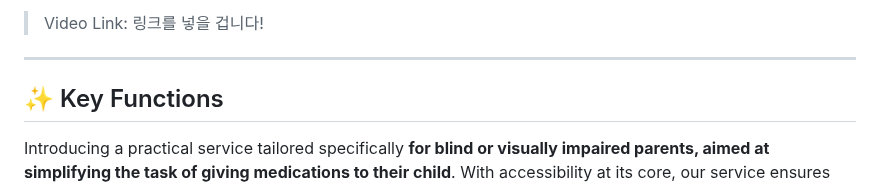
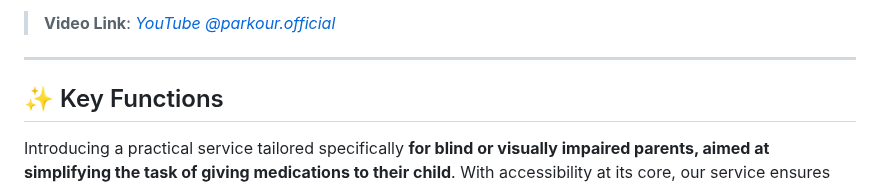
Before and after one commit to becooq81/PillKaBoo-HomePage, a Markdown page: README.md, the part around one of its changes. Rendered like a GitHub page.

Commit message:
Update README.md with Final GIF & Demo Video

```diff
--- a/README.md
+++ b/README.md
@@ -76,5 +77,5 @@ Our service directly contributes to <b>improving the quality of life for visuall
 
-> Video Link: 링크를 넣을 겁니다!
+> **Video Link**: _[YouTube @parkour.official](https://youtu.be/22VUkDcbuaw?si=BbDLXNQvpYAJmj70)_
 
 ---
 
```
Also changed, not shown: other parts of README.md (+5 -4 lines).
